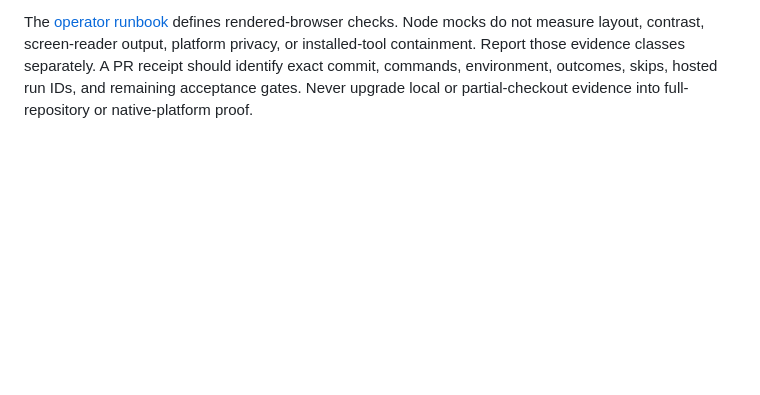
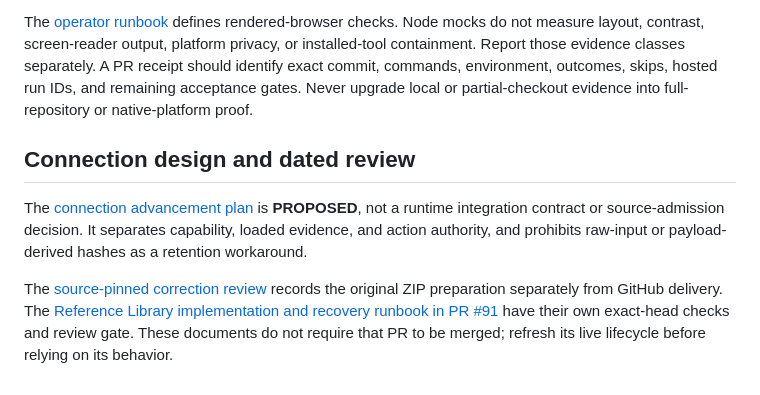
Before and after one commit to bartytime4life/MEGALODON, a Markdown page: CONTRIBUTING.md, the part around the change. GitHub-like rendering; blank space fills up the shorter version.

Commit message:
docs: publish connection plan and source-pinned correction review (#92)

```diff
--- a/CONTRIBUTING.md
+++ b/CONTRIBUTING.md
@@ -99,3 +99,16 @@ privacy, or installed-tool containment. Report those evidence classes separately
 A PR receipt should identify exact commit, commands, environment, outcomes,
 skips, hosted run IDs, and remaining acceptance gates. Never upgrade local or
 partial-checkout evidence into full-repository or native-platform proof.
+
+## Connection design and dated review
+
+The [connection advancement plan](docs/connection-advancement-plan.md) is
+**PROPOSED**, not a runtime integration contract or source-admission decision.
+It separates capability, loaded evidence, and action authority, and prohibits
+raw-input or payload-derived hashes as a retention workaround.
+
+The [source-pinned correction review](docs/repository-review-2026-09-11.md)
+records the original ZIP preparation separately from GitHub delivery. The
+[Reference Library implementation and recovery runbook in PR #91](https://github.com/bartytime4life/MEGALODON/pull/91)
+have their own exact-head checks and review gate. These documents do not require
+that PR to be merged; refresh its live lifecycle before relying on its behavior.
```
Also changed, not shown: docs/connection-advancement-plan.md (added, +182 -0 lines), docs/repository-review-2026-09-11.md (added, +167 -0 lines).
